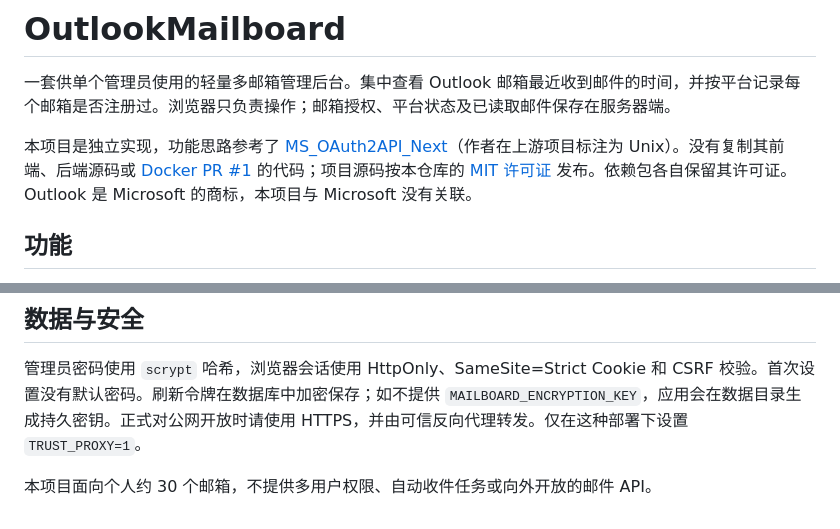
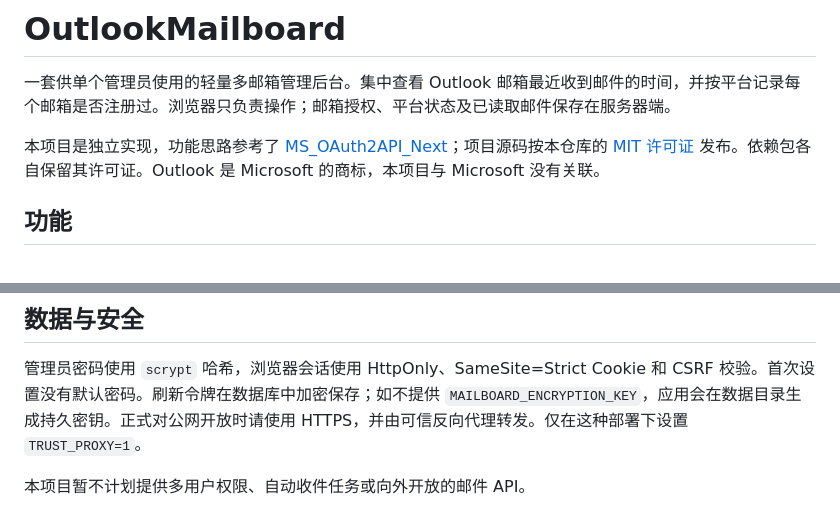
Before and after one commit to hs150521/OutlookMailboard, a Markdown page: README.md, 2 parts joined by grey strips. Rendered like a GitHub page.

```diff
--- a/README.md
+++ b/README.md
@@ -2,7 +2,7 @@
 
 一套供单个管理员使用的轻量多邮箱管理后台。集中查看 Outlook 邮箱最近收到邮件的时间，并按平台记录每个邮箱是否注册过。浏览器只负责操作；邮箱授权、平台状态及已读取邮件保存在服务器端。
 
-本项目是独立实现，功能思路参考了 [MS_OAuth2API_Next](https://github.com/HChaoHui/MS_OAuth2API_Next)（作者在上游项目标注为 Unix）。没有复制其前端、后端源码或 [Docker PR #1](https://github.com/HChaoHui/MS_OAuth2API_Next/pull/1) 的代码；项目源码按本仓库的 [MIT 许可证](LICENSE) 发布。依赖包各自保留其许可证。Outlook 是 Microsoft 的商标，本项目与 Microsoft 没有关联。
+本项目是独立实现，功能思路参考了 [MS_OAuth2API_Next](https://github.com/HChaoHui/MS_OAuth2API_Next)；项目源码按本仓库的 [MIT 许可证](LICENSE) 发布。依赖包各自保留其许可证。Outlook 是 Microsoft 的商标，本项目与 Microsoft 没有关联。
 
 ## 功能
 
@@ -48,4 +48,4 @@ HOST=127.0.0.1 npm start
 
 管理员密码使用 `scrypt` 哈希，浏览器会话使用 HttpOnly、SameSite=Strict Cookie 和 CSRF 校验。首次设置没有默认密码。刷新令牌在数据库中加密保存；如不提供 `MAILBOARD_ENCRYPTION_KEY`，应用会在数据目录生成持久密钥。正式对公网开放时请使用 HTTPS，并由可信反向代理转发。仅在这种部署下设置 `TRUST_PROXY=1`。
 
-本项目面向个人约 30 个邮箱，不提供多用户权限、自动收件任务或向外开放的邮件 API。
+本项目暂不计划提供多用户权限、自动收件任务或向外开放的邮件 API。
```
